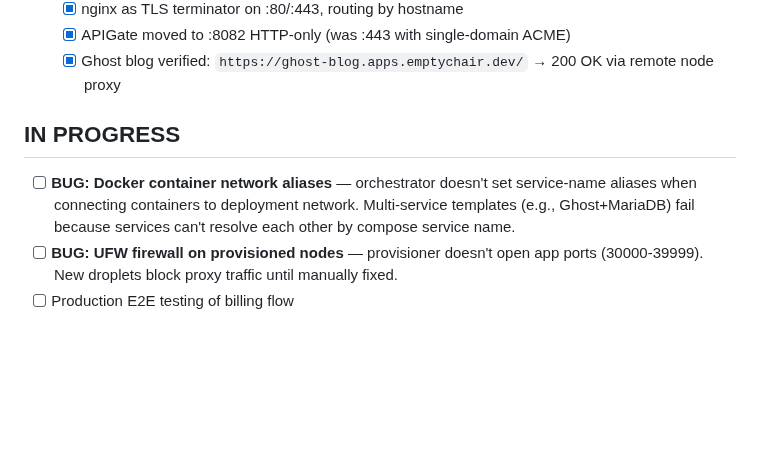
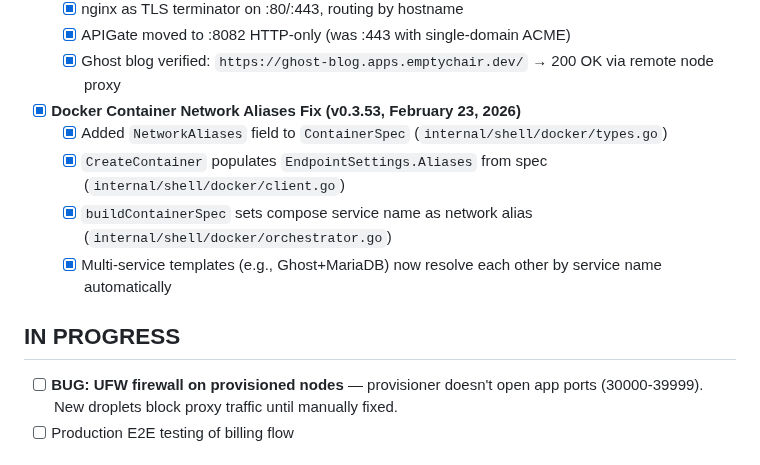
Before and after one commit to artpar/hoster, a Markdown page: specs/STATUS.md, the part around the change. Rendered like a GitHub page; blank space fills up the shorter version.

```diff
--- a/specs/STATUS.md
+++ b/specs/STATUS.md
@@ -106,9 +106,14 @@
   - [x] APIGate moved to :8082 HTTP-only (was :443 with single-domain ACME)
   - [x] Ghost blog verified: `https://ghost-blog.apps.emptychair.dev/` → 200 OK via remote node proxy
 
+- [x] **Docker Container Network Aliases Fix (v0.3.53, February 23, 2026)**
+  - [x] Added `NetworkAliases` field to `ContainerSpec` (`internal/shell/docker/types.go`)
+  - [x] `CreateContainer` populates `EndpointSettings.Aliases` from spec (`internal/shell/docker/client.go`)
+  - [x] `buildContainerSpec` sets compose service name as network alias (`internal/shell/docker/orchestrator.go`)
+  - [x] Multi-service templates (e.g., Ghost+MariaDB) now resolve each other by service name automatically
+
 ## IN PROGRESS
 
-- [ ] **BUG: Docker container network aliases** — orchestrator doesn't set service-name aliases when connecting containers to deployment network. Multi-service templates (e.g., Ghost+MariaDB) fail because services can't resolve each other by compose service name.
 - [ ] **BUG: UFW firewall on provisioned nodes** — provisioner doesn't open app ports (30000-39999). New droplets block proxy traffic until manually fixed.
 - [ ] Production E2E testing of billing flow
 
```
Also changed, not shown: specs/SESSION-HANDOFF.md (+28 -8 lines).
